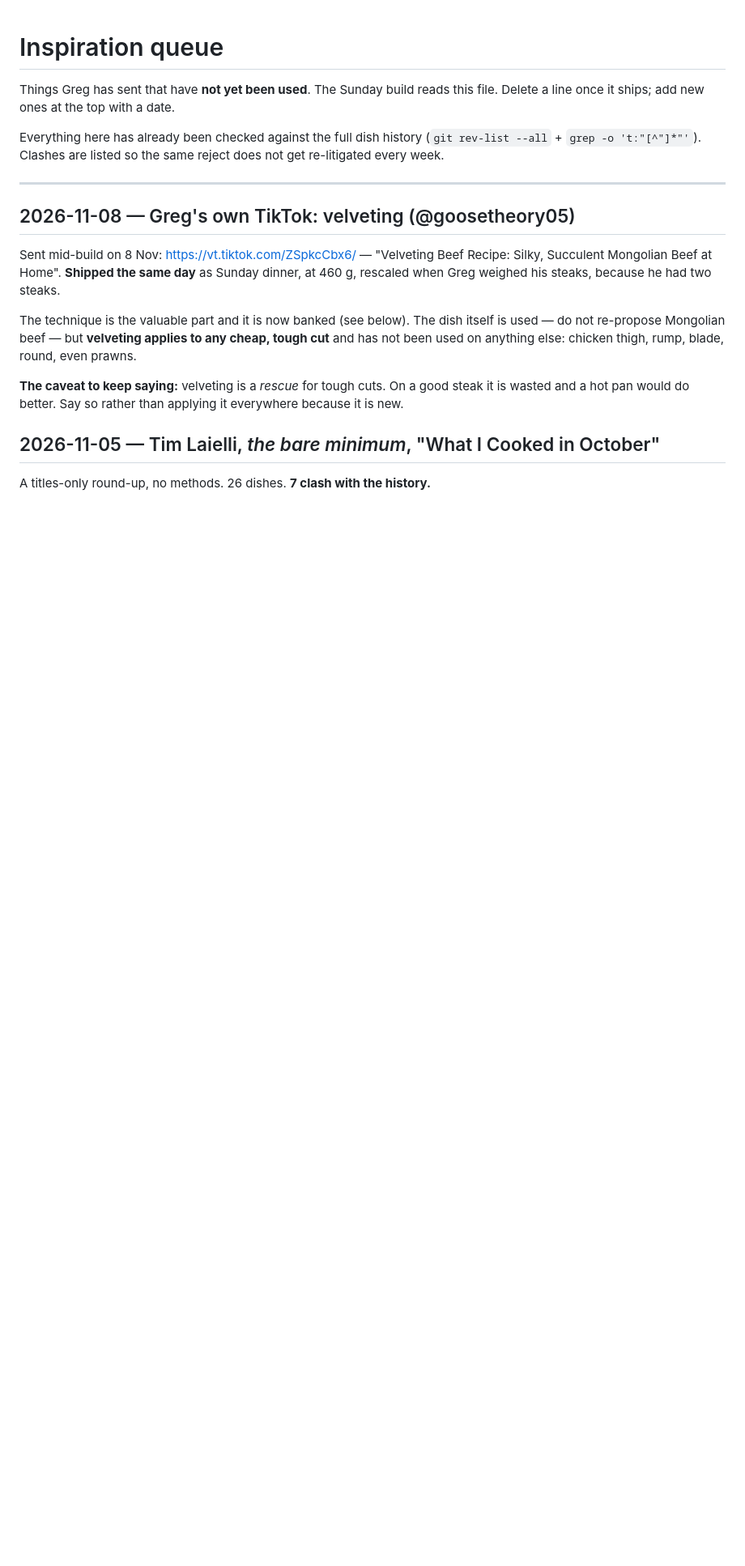
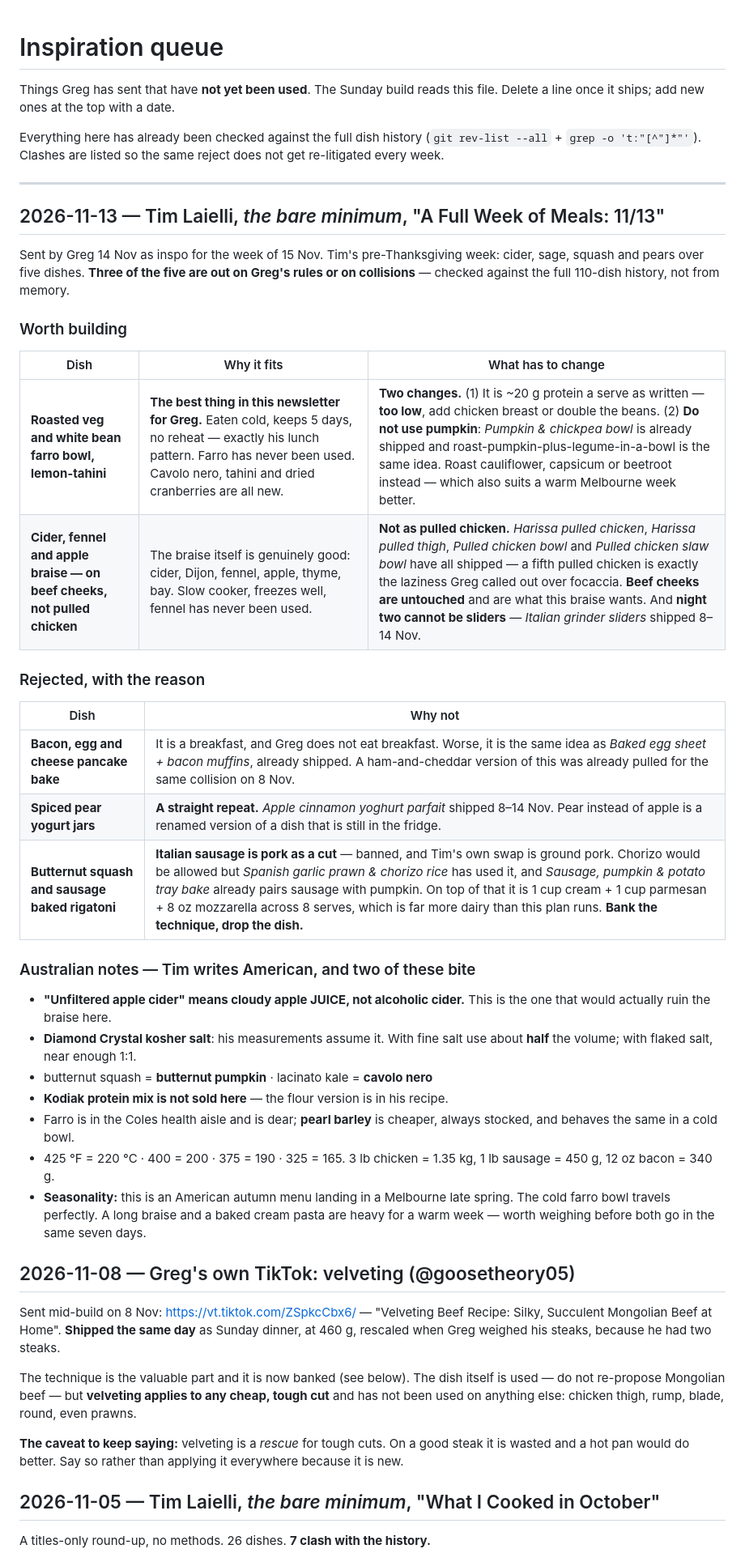
Before and after one commit to arockonalens/mealplan, a Markdown page: INSPIRATION.md, the part around one of its changes. Shown at 81% size. GitHub-like rendering; blank space fills up the shorter version.

Commit message:
Queue Tim Laielli's 13 Nov week, with three of the five rejected
Greg sent it as inspo for the week of 15 Nov. Checked against the full
110-dish history rather than from memory, and most of it does not survive:

- pancake bake: a breakfast, and the same idea as the baked egg sheet +
  bacon muffins already shipped
- pear yogurt jars: a straight repeat of the apple cinnamon parfait that
  shipped 8-14 Nov and is still in the fridge
- butternut sausage rigatoni: Italian sausage is pork as a cut, chorizo is
  already used, sausage+pumpkin is already a tray bake, and it runs a cup of
  cream plus a cup of parmesan plus mozzarella across 8 serves

Two are worth building. The farro bowl is the best thing here - cold, keeps
five days, farro and cavolo nero and tahini all new - but it needs protein
added and it must not use pumpkin, because roast-pumpkin-plus-legume-in-a-
bowl has shipped. The cider/fennel/apple braise is good but not as pulled
chicken: four pulled chickens have shipped already, which is the focaccia
problem again. Beef cheeks are untouched and are what that braise wants.

Also banked the Australian conversions, because two of them bite - his
unfiltered apple cider means cloudy apple juice, not alcoholic cider - and
noted that an American autumn menu is landing in a Melbourne late spring.

Five techniques banked, the useful one being roast one tray of vegetable and
split it between a cold lunch and a hot dinner.

Co-Authored-By: Claude Opus 5 <noreply@anthropic.com>

```diff
--- a/INSPIRATION.md
+++ b/INSPIRATION.md
@@ -8,6 +8,45 @@ Everything here has already been checked against the full dish history
 same reject does not get re-litigated every week.
 
 ---
+
+## 2026-11-13 — Tim Laielli, *the bare minimum*, "A Full Week of Meals: 11/13"
+
+Sent by Greg 14 Nov as inspo for the week of 15 Nov. Tim's pre-Thanksgiving
+week: cider, sage, squash and pears over five dishes. **Three of the five are
+out on Greg's rules or on collisions** — checked against the full 110-dish
+history, not from memory.
+
+### Worth building
+
+| Dish | Why it fits | What has to change |
+|---|---|---|
+| **Roasted veg and white bean farro bowl, lemon-tahini** | **The best thing in this newsletter for Greg.** Eaten cold, keeps 5 days, no reheat — exactly his lunch pattern. Farro has never been used. Cavolo nero, tahini and dried cranberries are all new. | **Two changes.** (1) It is ~20 g protein a serve as written — **too low**, add chicken breast or double the beans. (2) **Do not use pumpkin**: *Pumpkin & chickpea bowl* is already shipped and roast-pumpkin-plus-legume-in-a-bowl is the same idea. Roast cauliflower, capsicum or beetroot instead — which also suits a warm Melbourne week better. |
+| **Cider, fennel and apple braise — on beef cheeks, not pulled chicken** | The braise itself is genuinely good: cider, Dijon, fennel, apple, thyme, bay. Slow cooker, freezes well, fennel has never been used. | **Not as pulled chicken.** *Harissa pulled chicken*, *Harissa pulled thigh*, *Pulled chicken bowl* and *Pulled chicken slaw bowl* have all shipped — a fifth pulled chicken is exactly the laziness Greg called out over focaccia. **Beef cheeks are untouched** and are what this braise wants. And **night two cannot be sliders** — *Italian grinder sliders* shipped 8–14 Nov. |
+
+### Rejected, with the reason
+
+| Dish | Why not |
+|---|---|
+| **Bacon, egg and cheese pancake bake** | It is a breakfast, and Greg does not eat breakfast. Worse, it is the same idea as *Baked egg sheet + bacon muffins*, already shipped. A ham-and-cheddar version of this was already pulled for the same collision on 8 Nov. |
+| **Spiced pear yogurt jars** | **A straight repeat.** *Apple cinnamon yoghurt parfait* shipped 8–14 Nov. Pear instead of apple is a renamed version of a dish that is still in the fridge. |
+| **Butternut squash and sausage baked rigatoni** | **Italian sausage is pork as a cut** — banned, and Tim's own swap is ground pork. Chorizo would be allowed but *Spanish garlic prawn & chorizo rice* has used it, and *Sausage, pumpkin & potato tray bake* already pairs sausage with pumpkin. On top of that it is 1 cup cream + 1 cup parmesan + 8 oz mozzarella across 8 serves, which is far more dairy than this plan runs. **Bank the technique, drop the dish.** |
+
+### Australian notes — Tim writes American, and two of these bite
+
+- **"Unfiltered apple cider" means cloudy apple JUICE, not alcoholic cider.**
+  This is the one that would actually ruin the braise here.
+- **Diamond Crystal kosher salt**: his measurements assume it. With fine salt
+  use about **half** the volume; with flaked salt, near enough 1:1.
+- butternut squash = **butternut pumpkin** · lacinato kale = **cavolo nero**
+- **Kodiak protein mix is not sold here** — the flour version is in his recipe.
+- Farro is in the Coles health aisle and is dear; **pearl barley** is cheaper,
+  always stocked, and behaves the same in a cold bowl.
+- 425 °F = 220 °C · 400 = 200 · 375 = 190 · 325 = 165. 3 lb chicken = 1.35 kg,
+  1 lb sausage = 450 g, 12 oz bacon = 340 g.
+- **Seasonality:** this is an American autumn menu landing in a Melbourne
+  late spring. The cold farro bowl travels perfectly. A long braise and a
+  baked cream pasta are heavy for a warm week — worth weighing before both
+  go in the same seven days.
 
 ## 2026-11-08 — Greg's own TikTok: velveting (@goosetheory05)
 
```
Also changed, not shown: other parts of INSPIRATION.md (+12 -0 lines).
